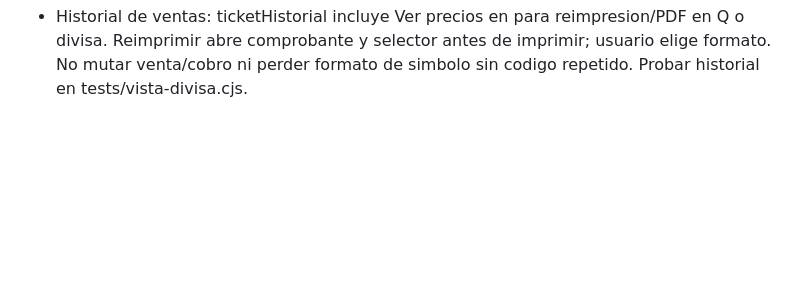
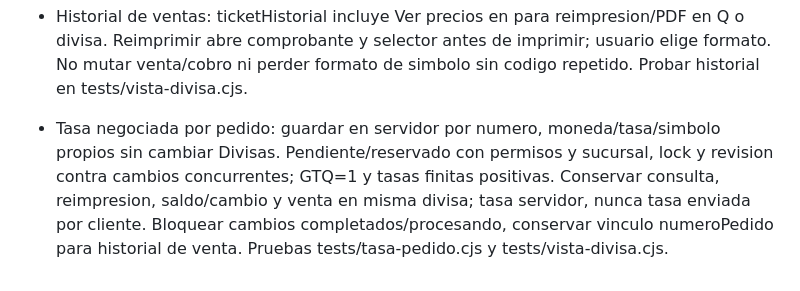
Before and after one commit to Anastacio77/inventario-adelaida, a Markdown page: REQUISITOS_PERMANENTES.md, the part around the change. Rendered like a GitHub page; blank space fills up the shorter version.

Commit message:
Version 60: tasa negociada persistente por pedido y cobro con tasa guardada

```diff
--- a/REQUISITOS_PERMANENTES.md
+++ b/REQUISITOS_PERMANENTES.md
@@ -84,3 +84,5 @@ El archivo Apps Script se distribuye en el paquete privado; no publicar credenci
 - Vista de precios en divisa: importes de pedido/comprobante muestran solo simbolo y numero, sin repetir codigo MXN/USD en cada celda o total. Moneda y tasa se indican una vez en encabezado. Mantener conversion y cobro intactos.
 
 - Historial de ventas: ticketHistorial incluye Ver precios en para reimpresion/PDF en Q o divisa. Reimprimir abre comprobante y selector antes de imprimir; usuario elige formato. No mutar venta/cobro ni perder formato de simbolo sin codigo repetido. Probar historial en tests/vista-divisa.cjs.
+
+- Tasa negociada por pedido: guardar en servidor por numero, moneda/tasa/simbolo propios sin cambiar Divisas. Pendiente/reservado con permisos y sucursal, lock y revision contra cambios concurrentes; GTQ=1 y tasas finitas positivas. Conservar consulta, reimpresion, saldo/cambio y venta en misma divisa; tasa servidor, nunca tasa enviada por cliente. Bloquear cambios completados/procesando, conservar vinculo numeroPedido para historial de venta. Pruebas tests/tasa-pedido.cjs y tests/vista-divisa.cjs.
```
